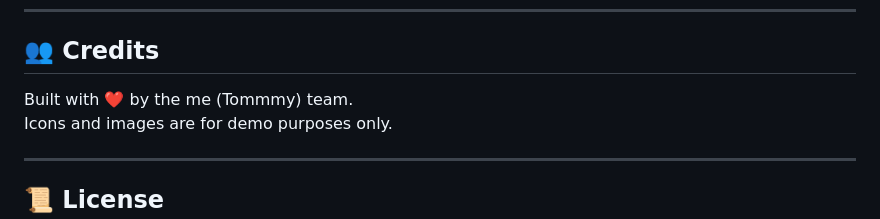
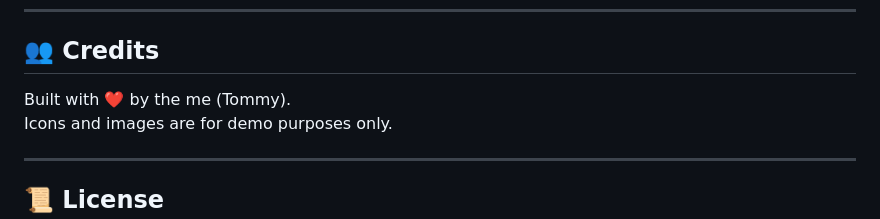
Before and after one commit to tnptommy/Tommy-Speed-Car-Rental, a Markdown page: README.md, the part around the change. GitHub-like rendering.

```diff
--- a/README.md
+++ b/README.md
@@ -105,7 +105,7 @@ CAR-RENTAL-SYSTEM/
 
 ## 👥 Credits
 
-Built with ❤️ by the me (Tommmy) team.
+Built with ❤️ by the me (Tommy).
 Icons and images are for demo purposes only.
 
 ---
```
